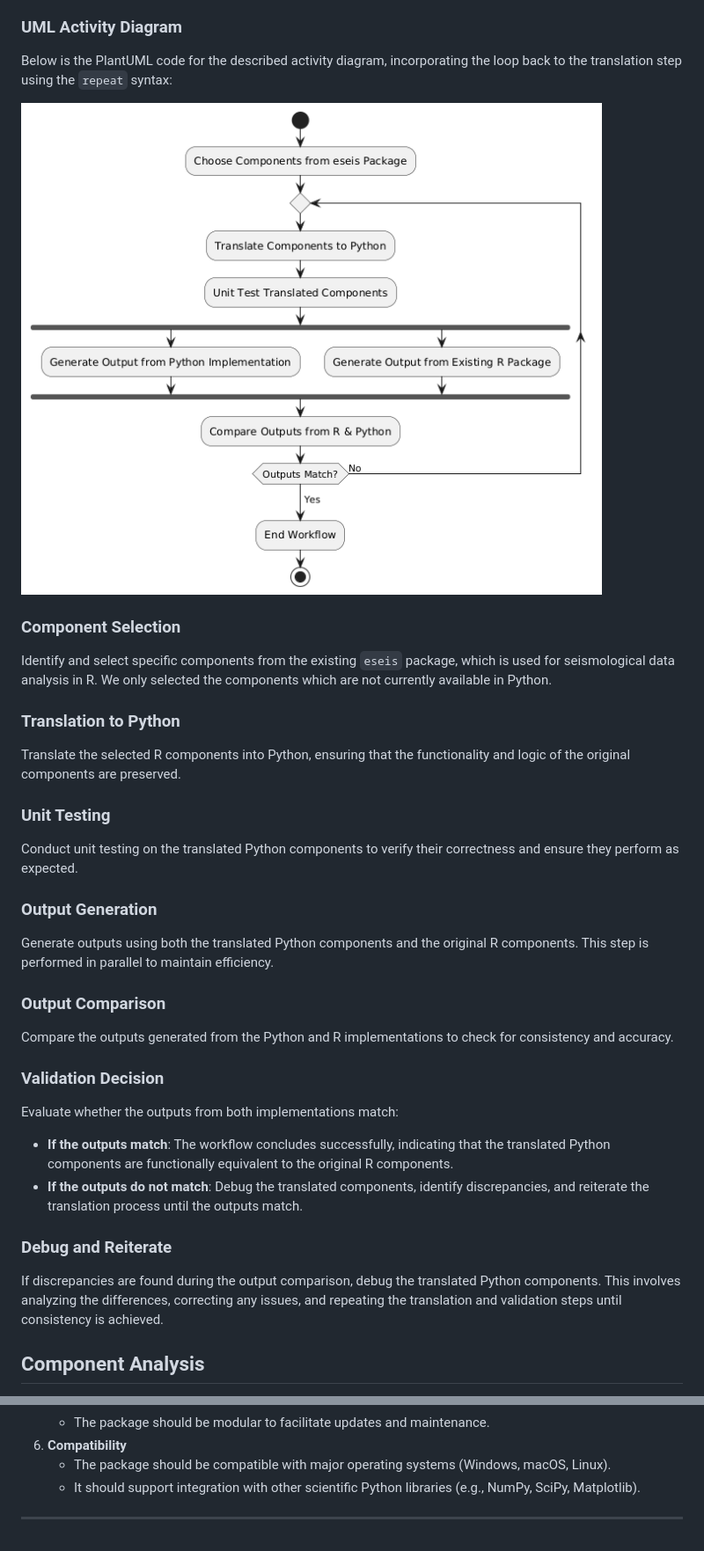
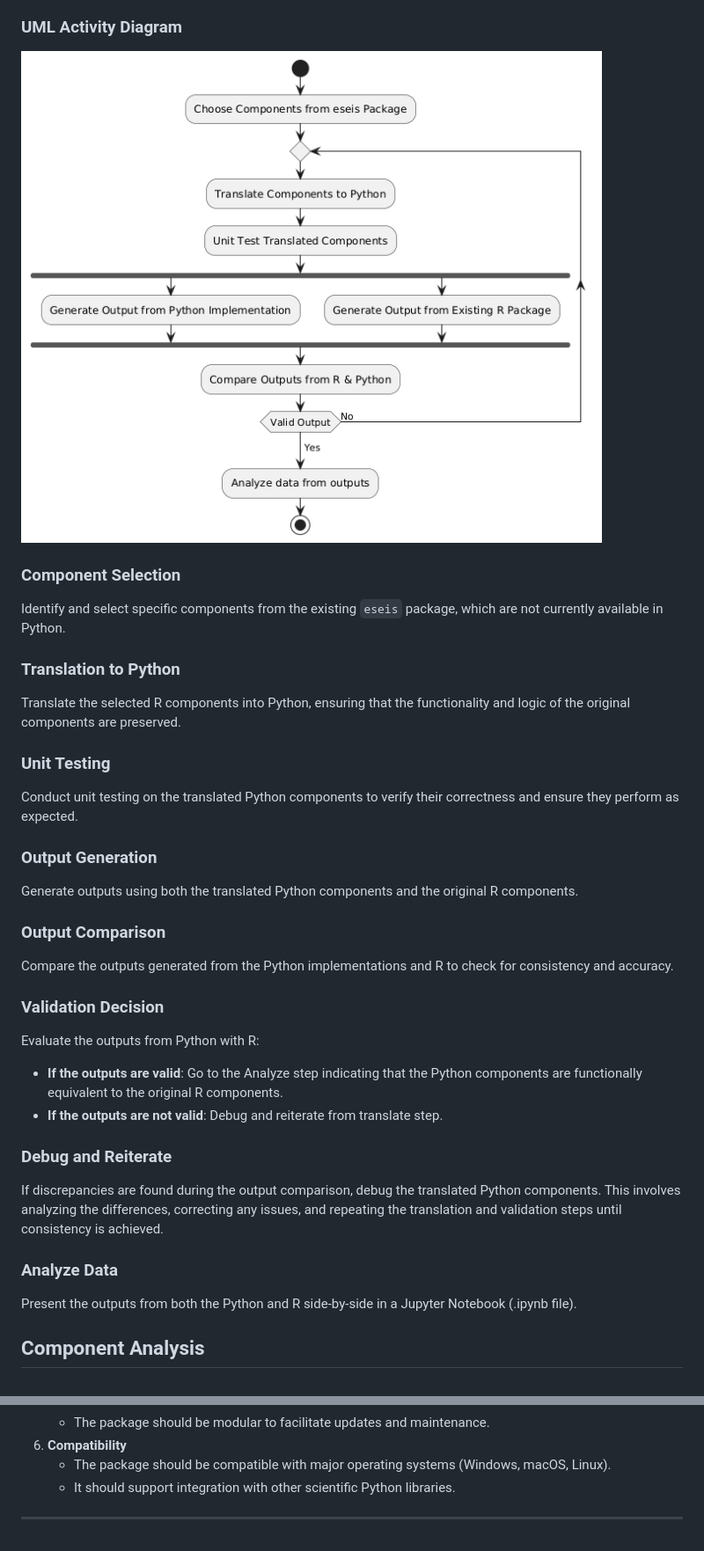
Before and after one commit to n1az/pyseis, a Markdown page: docs/requirement.md, 2 parts joined by grey strips. Shown: that part at 88% size. Rendered like a GitHub page; pictures changed too: docs/ActivityDiagram.png (added), docs/diagram_updated.png (deleted).

Commit message:
UPDATE: Activity Diagram, workflow steps

```diff
--- a/docs/requirement.md
+++ b/docs/requirement.md
@@ -7,13 +7,11 @@ The data analysis workflow is designed to facilitate the translation and validat
 
 ### UML Activity Diagram
 
-Below is the PlantUML code for the described activity diagram, incorporating the loop back to the translation step using the `repeat` syntax:
-
-![Activity Diagram](diagram_updated.png)
+![Activity Diagram](ActivityDiagram.png)
 
 
 ### Component Selection
-Identify and select specific components from the existing `eseis` package, which is used for seismological data analysis in R. We only selected the components which are not currently available in Python.
+Identify and select specific components from the existing `eseis` package, which are not currently available in Python.
 
 ### Translation to Python
 Translate the selected R components into Python, ensuring that the functionality and logic of the original components are preserved.
@@ -22,18 +20,23 @@ Translate the selected R components into Python, ensuring that the functionality
 Conduct unit testing on the translated Python components to verify their correctness and ensure they perform as expected.
 
 ### Output Generation
-Generate outputs using both the translated Python components and the original R components. This step is performed in parallel to maintain efficiency.
+Generate outputs using both the translated Python components and the original R components.
 
 ### Output Comparison
-Compare the outputs generated from the Python and R implementations to check for consistency and accuracy.
+Compare the outputs generated from the Python implementations and R to check for consistency and accuracy.
 
 ### Validation Decision
-Evaluate whether the outputs from both implementations match:
-- **If the outputs match**: The workflow concludes successfully, indicating that the translated Python components are functionally equivalent to the original R components.
-- **If the outputs do not match**: Debug the translated components, identify discrepancies, and reiterate the translation process until the outputs match.
+Evaluate the outputs from Python with R:
+- **If the outputs are valid**: Go to the Analyze step indicating that the Python components are functionally equivalent to the original R components.
+- **If the outputs are not valid**: Debug and reiterate from translate step.
 
 ### Debug and Reiterate
 If discrepancies are found during the output comparison, debug the translated Python components. This involves analyzing the differences, correcting any issues, and repeating the translation and validation steps until consistency is achieved.
+
+### Analyze Data
+Present the outputs from both the Python and R side-by-side in a Jupyter Notebook (.ipynb file).
+
+
 
 ## Component Analysis
 In this section, we identify and select specific components from the existing eseis package, which is used for seismological data analysis in R. We have focused on translating components that are not currently available in Python. The table below lists these components, detailing their operations, inputs, outputs, and implementation.
@@ -70,5 +73,5 @@ In this section, we identify and select specific components from the existing es
    - The package should be modular to facilitate updates and maintenance.
 6. **Compatibility**
    - The package should be compatible with major operating systems (Windows, macOS, Linux).
-   - It should support integration with other scientific Python libraries (e.g., NumPy, SciPy, Matplotlib).
+   - It should support integration with other scientific Python libraries.
 ---
```
